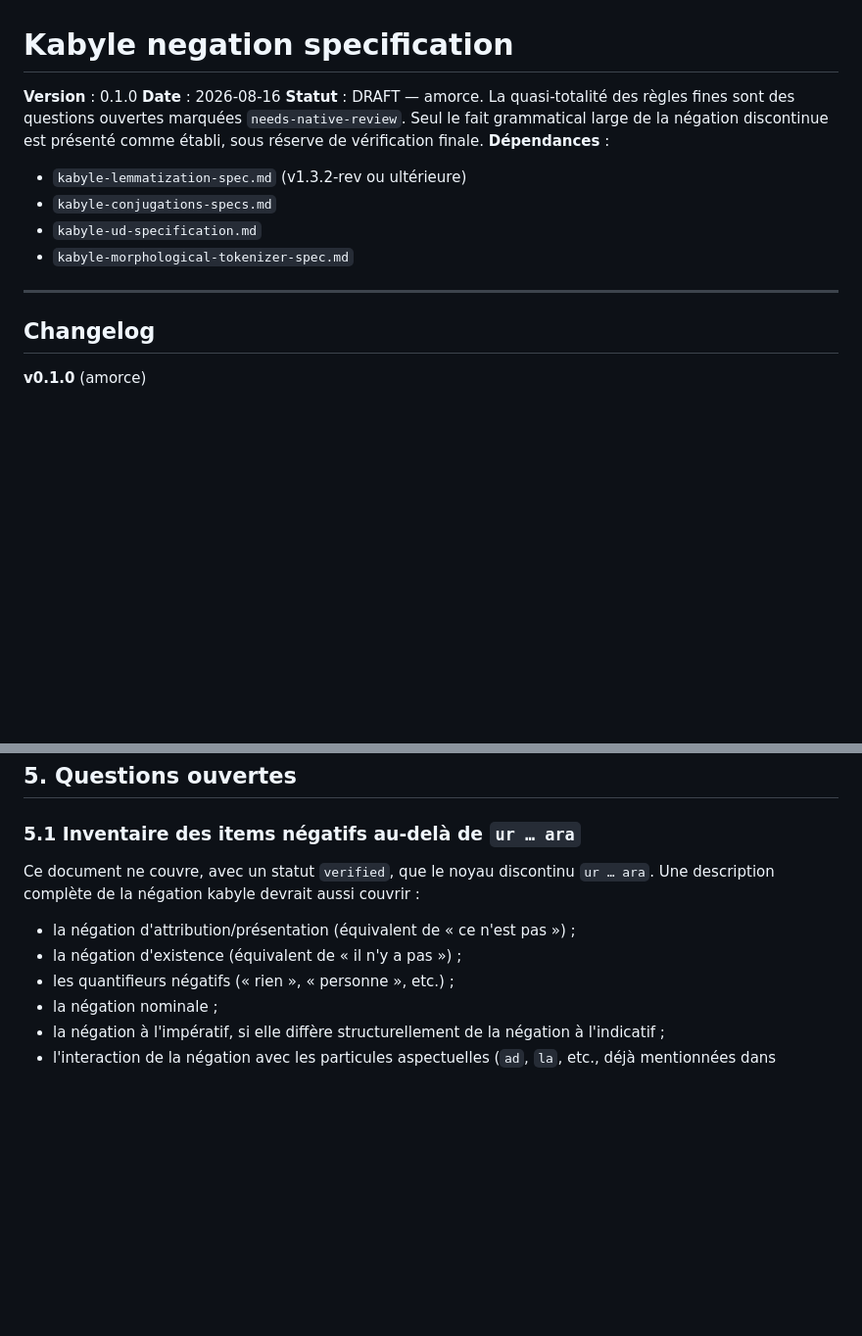
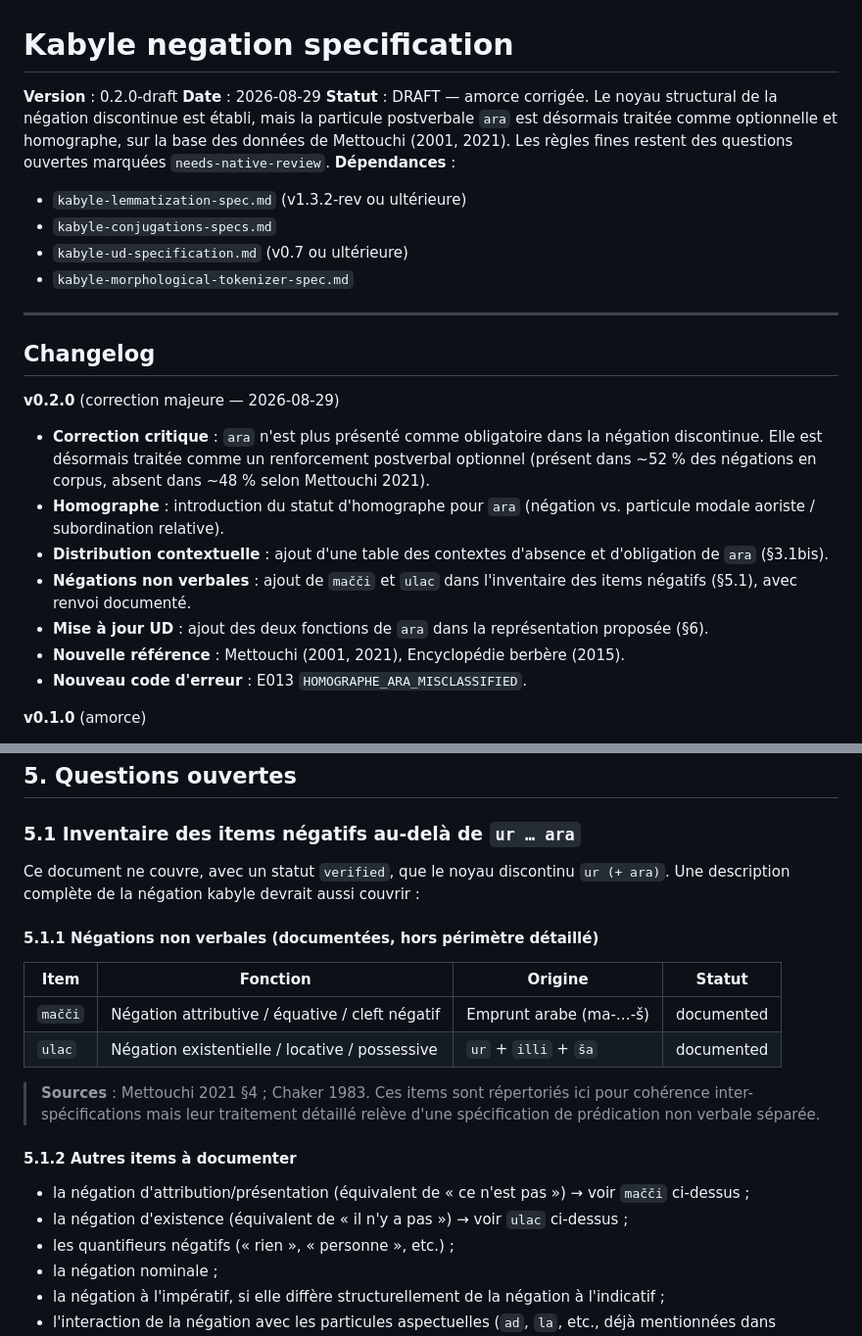
Before and after one commit to kabyle-specs/kabyle-specs.github.io, a Markdown page: specs/kabyle-negation-spec.md, 2 parts joined by grey strips. Shown at 98% size. GitHub-like rendering; blank space fills up the shorter version.

```diff
--- a/specs/kabyle-negation-spec.md
+++ b/specs/kabyle-negation-spec.md
@@ -1,17 +1,26 @@
 # Kabyle negation specification
 
-**Version** : 0.1.0
-**Date** : 2026-08-16
-**Statut** : DRAFT — amorce. La quasi-totalité des règles fines sont des questions ouvertes marquées `needs-native-review`. Seul le fait grammatical large de la négation discontinue est présenté comme établi, sous réserve de vérification finale.
+**Version** : 0.2.0-draft
+**Date** : 2026-08-29
+**Statut** : DRAFT — amorce corrigée. Le noyau structural de la négation discontinue est établi, mais la particule postverbale `ara` est désormais traitée comme optionnelle et homographe, sur la base des données de Mettouchi (2001, 2021). Les règles fines restent des questions ouvertes marquées `needs-native-review`.
 **Dépendances** :
 - `kabyle-lemmatization-spec.md` (v1.3.2-rev ou ultérieure)
 - `kabyle-conjugations-specs.md`
-- `kabyle-ud-specification.md`
+- `kabyle-ud-specification.md` (v0.7 ou ultérieure)
 - `kabyle-morphological-tokenizer-spec.md`
 
 ---
 
 ## Changelog
+
+**v0.2.0** (correction majeure — 2026-08-29)
+- **Correction critique** : `ara` n'est plus présenté comme obligatoire dans la négation discontinue. Elle est désormais traitée comme un renforcement postverbal optionnel (présent dans ~52 % des négations en corpus, absent dans ~48 % selon Mettouchi 2021).
+- **Homographe** : introduction du statut d'homographe pour `ara` (négation vs. particule modale aoriste / subordination relative).
+- **Distribution contextuelle** : ajout d'une table des contextes d'absence et d'obligation de `ara` (§3.1bis).
+- **Négations non verbales** : ajout de `mačči` et `ulac` dans l'inventaire des items négatifs (§5.1), avec renvoi documenté.
+- **Mise à jour UD** : ajout des deux fonctions de `ara` dans la représentation proposée (§6).
+- **Nouvelle référence** : Mettouchi (2001, 2021), Encyclopédie berbère (2015).
+- **Nouveau code d'erreur** : E013 `HOMOGRAPHE_ARA_MISCLASSIFIED`.
 
 **v0.1.0** (amorce)
 - Établissement du noyau structural : négation discontinue `ur … ara`.
@@ -161,9 +199,21 @@ Certaines descriptions berbères associent la négation à des phénomènes cons
 
 ### 5.1 Inventaire des items négatifs au-delà de `ur … ara`
 
-Ce document ne couvre, avec un statut `verified`, que le noyau discontinu `ur … ara`. Une description complète de la négation kabyle devrait aussi couvrir :
-- la négation d'attribution/présentation (équivalent de « ce n'est pas ») ;
-- la négation d'existence (équivalent de « il n'y a pas ») ;
+Ce document ne couvre, avec un statut `verified`, que le noyau discontinu `ur (+ ara)`. Une description complète de la négation kabyle devrait aussi couvrir :
+
+#### 5.1.1 Négations non verbales (documentées, hors périmètre détaillé)
+
+| Item | Fonction | Origine | Statut |
+|------|----------|---------|--------|
+| `mačči` | Négation attributive / équative / cleft négatif | Emprunt arabe (ma-…-š) | documented |
+| `ulac` | Négation existentielle / locative / possessive | `ur` + `illi` + `ša` | documented |
+
+> **Sources** : Mettouchi 2021 §4 ; Chaker 1983. Ces items sont répertoriés ici pour cohérence inter-spécifications mais leur traitement détaillé relève d'une spécification de prédication non verbale séparée.
+
+#### 5.1.2 Autres items à documenter
+
+- la négation d'attribution/présentation (équivalent de « ce n'est pas ») → voir `mačči` ci-dessus ;
+- la négation d'existence (équivalent de « il n'y a pas ») → voir `ulac` ci-dessus ;
 - les quantifieurs négatifs (« rien », « personne », etc.) ;
 - la négation nominale ;
 - la négation à l'impératif, si elle diffère structurellement de la négation à l'indicatif ;
```
Also changed, not shown: other parts of specs/kabyle-negation-spec.md (+91 -24 lines).
